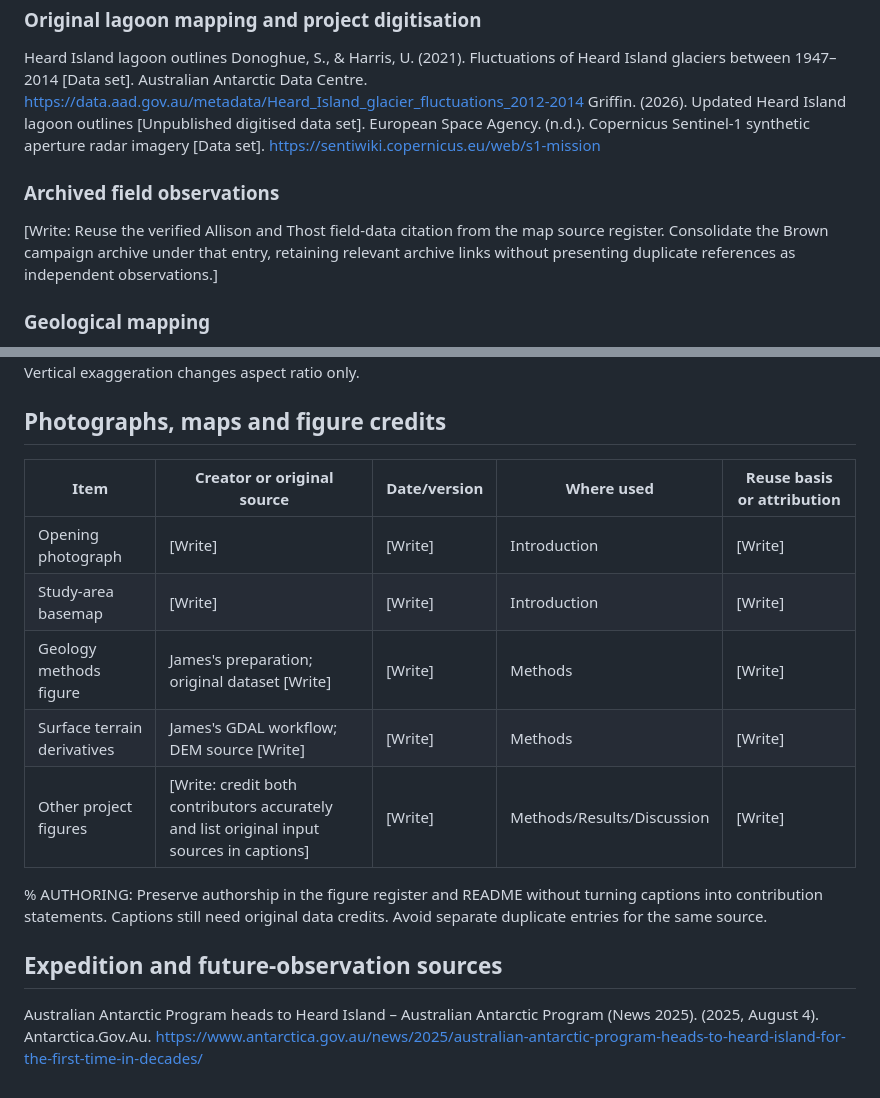
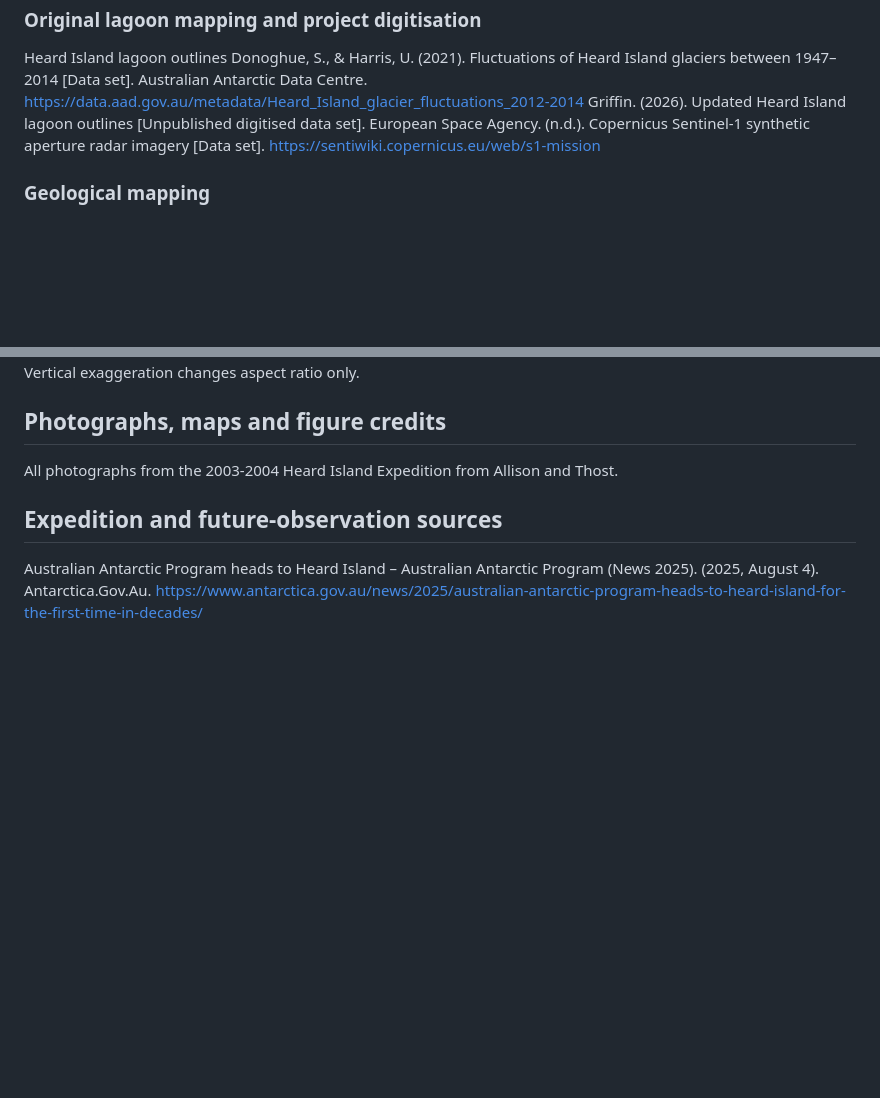
Before and after one commit to University-of-Tasmania-GPSS/AT3_Group2_2026, a Markdown page: references.md, 2 parts joined by grey strips. Rendered like a GitHub page; blank space fills up the shorter version.

Commit message:
Discussion push

```diff
--- a/references.md
+++ b/references.md
@@ -24,9 +24,6 @@ Heard Island lagoon outlines Donoghue, S., & Harris, U. (2021). Fluctuations of
 Griffin. (2026). Updated Heard Island lagoon outlines [Unpublished digitised data set].
 European Space Agency. (n.d.). Copernicus Sentinel-1 synthetic aperture radar imagery [Data set]. https://sentiwiki.copernicus.eu/web/s1-mission
 
-### Archived field observations
-[Write: Reuse the verified Allison and Thost field-data citation from the map source register. Consolidate the Brown campaign archive under that entry, retaining relevant archive links without presenting duplicate references as independent observations.]
-
 ### Geological mapping
 Fox, J., Carey, R. J., & McPhie, J. (2023). Heard Island geology map—Compiled from data collected from 1929–2020 (Version 1) [Data set]. Australian Antarctic Data Centre. https://doi.org/10.26179/nb02-vj63
 
@@ -52,16 +49,7 @@ Map interface: Leaflet 1.9.4 (BSD-2-Clause). 3D interface: Plotly.js 3.1.0 (MIT)
 Brown lagoon 3D reuses the accepted mesh from notebook 06. Horizontal offsets and relative heights are in metres. The 2004 survey water surface is 0 m; its elevation above sea level is unresolved. Water-plane coverage follows interpolation support. Vertical exaggeration changes aspect ratio only.
 
 ## Photographs, maps and figure credits
-
-| Item | Creator or original source | Date/version | Where used | Reuse basis or attribution |
-| --- | --- | --- | --- | --- |
-| Opening photograph | [Write] | [Write] | Introduction | [Write] |
-| Study-area basemap | [Write] | [Write] | Introduction | [Write] |
-| Geology methods figure | James's preparation; original dataset [Write] | [Write] | Methods | [Write] |
-| Surface terrain derivatives | James's GDAL workflow; DEM source [Write] | [Write] | Methods | [Write] |
-| Other project figures | [Write: credit both contributors accurately and list original input sources in captions] | [Write] | Methods/Results/Discussion | [Write] |
-
-% AUTHORING: Preserve authorship in the figure register and README without turning captions into contribution statements. Captions still need original data credits. Avoid separate duplicate entries for the same source.
+All photographs from the 2003-2004 Heard Island Expedition from Allison and Thost.
 
 ## Expedition and future-observation sources
 
```
Also changed, not shown: results.md (+0 -1 lines).
